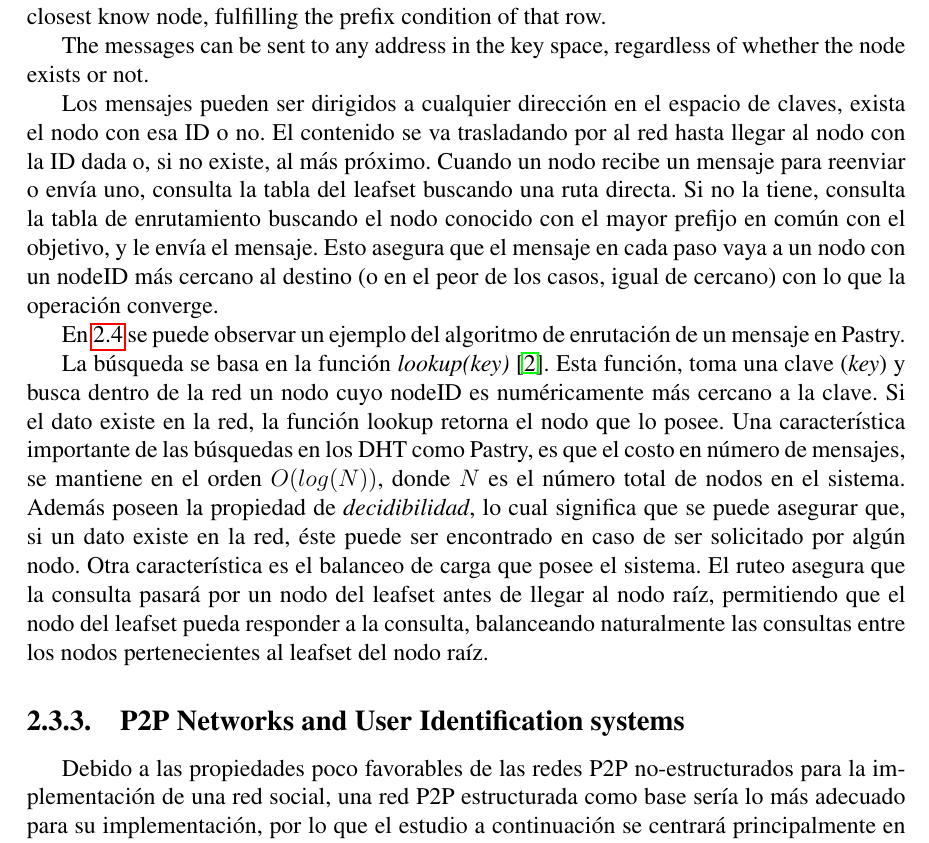
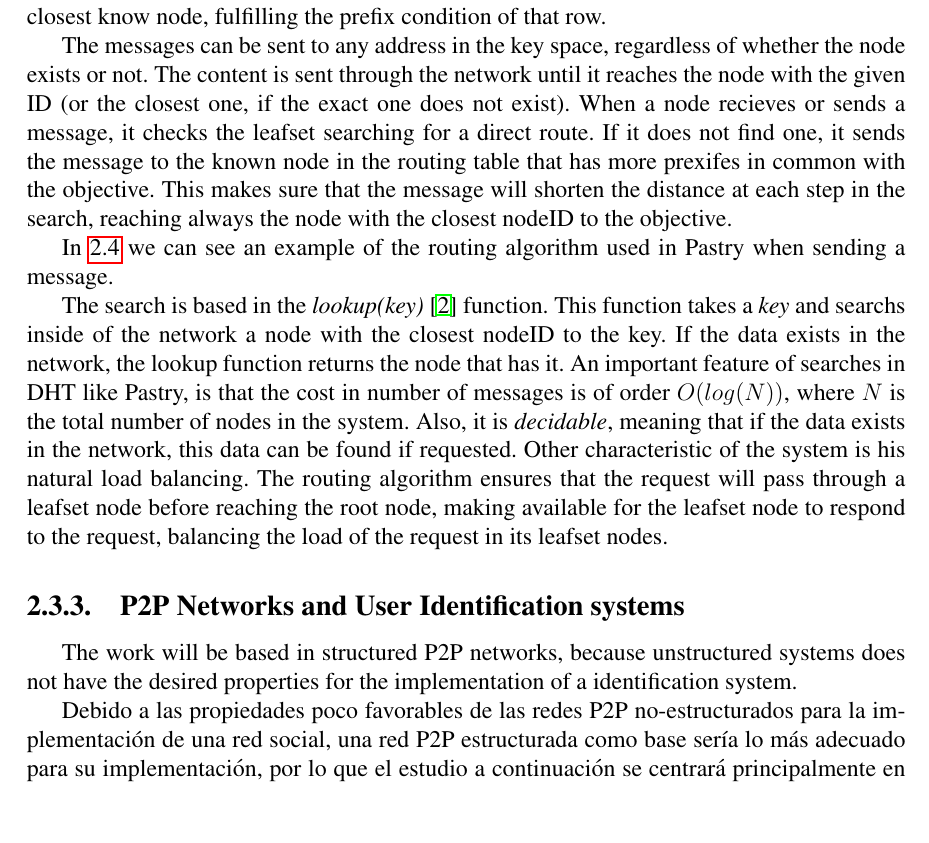
Before and after one commit to rfernand/thesis, a LaTeX thesis (2-thesis/thesis.tex, which reads 2-thesis/src/soa_p2p.tex): part of page 16 of 32, cut so that both start at the same text, the shorter picture padded with empty space. Compiled offline with pdfLaTeX.

Commit message:
Saving up

```diff
--- a/2-thesis/src/soa_p2p.tex
+++ b/2-thesis/src/soa_p2p.tex
@@ -262,29 +262,9 @@ local node's nodeId and the other node. The table stores in each row the
 address of the closest know node, fulfilling the prefix condition of that row.
 
 The messages can be sent to any address in the key space, regardless of whether
-the node exists or not.
+the node exists or not. The content is sent through the network until it reaches the node with the given ID (or the closest one, if the exact one does not exist). When a node recieves or sends a message, it checks the leafset searching for a direct route. If it does not find one, it sends the message to the known node in the routing table that has  more prexifes in common with the objective. This makes sure that the message will shorten the distance at each step in the search, reaching always the node with the closest nodeID to the objective.
 
-Los mensajes pueden ser dirigidos a cualquier dirección en el espacio de
-claves, exista el nodo con esa ID o no. El contenido se va trasladando por al red hasta llegar al
-nodo con la ID dada o, si no existe, al más próximo. Cuando un nodo recibe un mensaje para
-reenviar o envía uno, consulta la tabla del leafset buscando una ruta directa. Si no la
-tiene, consulta la tabla de enrutamiento buscando el nodo conocido con el mayor prefijo en
-común con el objetivo, y le envía el mensaje. Esto asegura que el mensaje en cada paso vaya
-a un nodo con un nodeID más cercano al destino (o en el peor de los casos, igual de cercano)
-con lo que la operación converge.
-
-% En \ref{fig:p2p_estructured_routing_table} se puede
-%observar un ejemplo de la información que posee un nodo en Pastry.
-
-%\begin{figure}
-%\center
-%\includegraphics[width=0.4\textwidth]{img/pastry-routing-table}
-%\caption{Tabla de información de ruteo de un nodo en Pastry}
-%\label{fig:p2p_estructured_routing_table}
-%\end{figure}
-
- En \ref{fig:p2p_pastry_routing} se puede
-observar un ejemplo del algoritmo de enrutación de un mensaje en Pastry.
+In~\ref{fig:p2p_pastry_routing} we can see an example of the routing algorithm used in Pastry when sending a message.
 
 \begin{figure}
 \center
@@ -294,21 +274,18 @@ observar un ejemplo del algoritmo de enrutación de un mensaje en Pastry.
 \end{figure}
 
 
-La búsqueda se basa en la función
-\textit{lookup(key)}~\cite{BalakrishnanEtAl03}. Esta función, toma una
-clave (\textit{key}) y busca dentro de la red un nodo cuyo nodeID es
-numéricamente más cercano a la clave.  Si el dato existe en la red, la función
-lookup retorna el nodo que lo posee.  Una característica importante de las
-búsquedas en los DHT como Pastry, es que el costo en número de mensajes, se
-mantiene en el orden $O(log(N ))$, donde $N$ es el número total de nodos en el
-sistema. Además poseen la propiedad de \textit{decidibilidad}, lo cual significa
-que se puede asegurar que, si un dato existe en la red, éste puede ser
-encontrado en caso de ser solicitado por algún nodo. Otra característica es el
-balanceo de carga que posee el sistema. El ruteo asegura
-que la consulta pasará por un nodo del leafset antes de llegar al nodo raíz,
-permitiendo que el nodo del leafset pueda responder a la consulta, balanceando naturalmente las
-consultas entre los nodos pertenecientes al leafset del nodo raíz.
-
+The search is based in the \textit{lookup(key)}~\cite{BalakrishnanEtAl03} function.
+This function takes a \textit{key} and searchs inside of the network a node with
+the closest nodeID to the key. If the data exists in the network, the lookup
+function returns the node that has it. An important feature of searches in DHT
+like Pastry, is that the cost in number of messages is of order $O(log(N))$,
+where $N$ is the total number of nodes in the system. Also, it is
+\textit{decidable}, meaning that if the data exists in the network, this data
+can be found if requested. Other characteristic of the system is his natural
+load balancing. The routing algorithm ensures that the request will pass through
+a leafset node before reaching the root node, making available for the leafset
+node to respond to the request, balancing the load of the request in its
+leafset nodes.
 
 
 %
@@ -443,6 +420,10 @@ consultas entre los nodos pertenecientes al leafset del nodo raíz.
 
 \subsection{P2P Networks and User Identification systems}
 
+The work will be based in structured P2P networks, because unstructured
+systems does not have the desired properties for the implementation of a
+identification system.
+
 Debido a las propiedades poco favorables de las redes P2P no-estructurados para la implementación de una red
 social, una red P2P estructurada como base sería lo más adecuado para su
 implementación, por lo que el estudio a continuación se centrará  principalmente
```
Also changed, not shown: 2-thesis/src/soa_p2p.tex (2 more changed lines).
